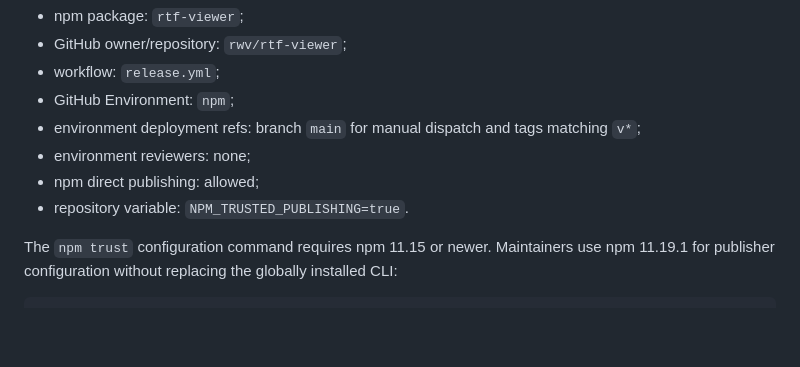
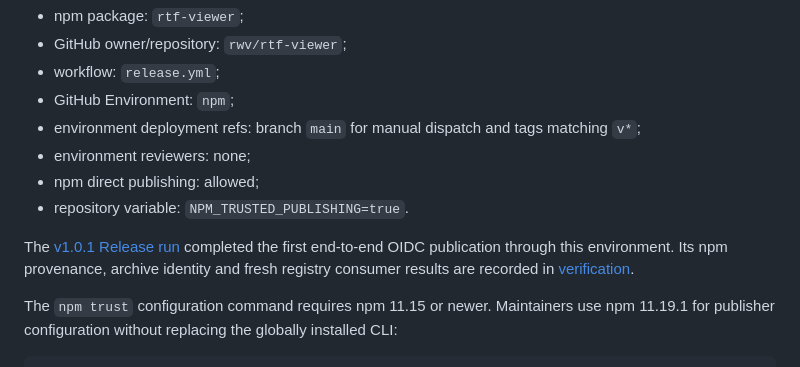
Before and after one commit to rwv/rtf-viewer, a Markdown page: docs/releasing.md, the part around the change. Drawn GitHub-style; blank space fills up the shorter version.

````diff
--- a/docs/releasing.md
+++ b/docs/releasing.md
@@ -70,6 +70,8 @@ All later versions publish through GitHub Actions OIDC. The trusted publisher an
 - npm direct publishing: allowed;
 - repository variable: `NPM_TRUSTED_PUBLISHING=true`.
 
+The [v1.0.1 Release run](https://github.com/rwv/rtf-viewer/actions/runs/34192800727) completed the first end-to-end OIDC publication through this environment. Its npm provenance, archive identity and fresh registry consumer results are recorded in [verification](verification.md#v101-github-actions-to-npm).
+
 The `npm trust` configuration command requires npm 11.15 or newer. Maintainers use npm 11.19.1 for publisher configuration without replacing the globally installed CLI:
 
 ```sh
````
Also changed, not shown: docs/verification.md (+15 -3 lines).
